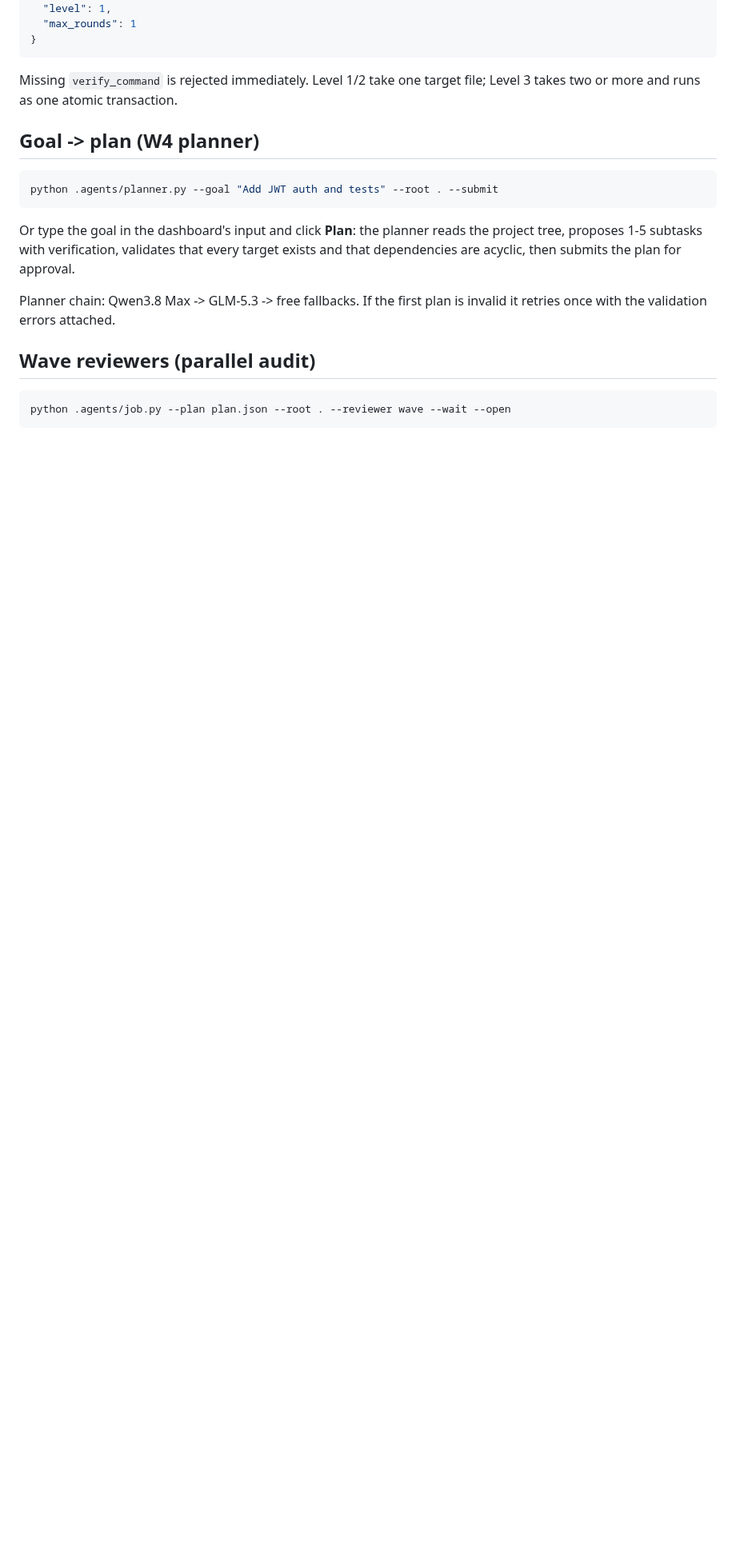
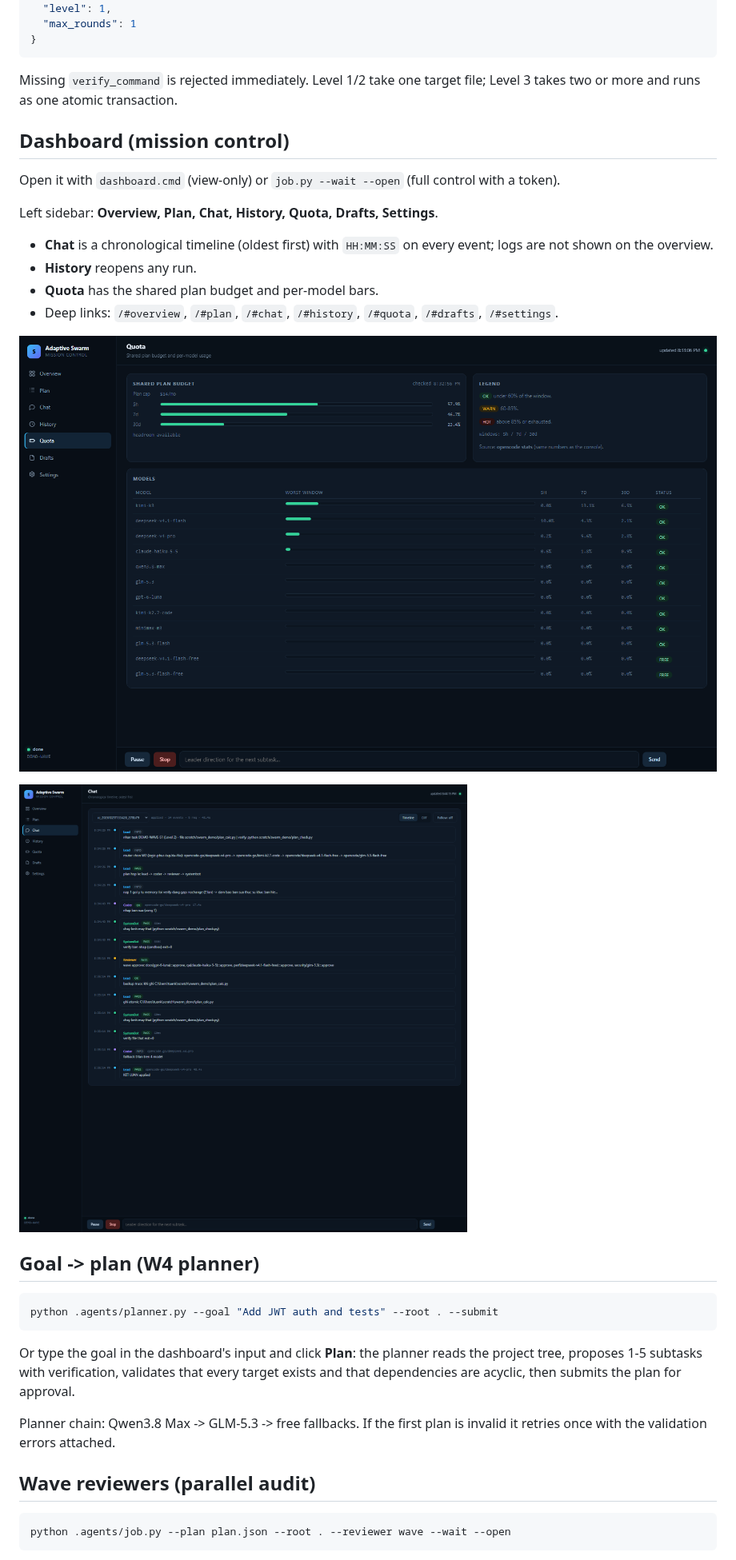
Before and after one commit to khoacat12345/adaptive-swarm-pipeline, a Markdown page: README.md, the part around the change. Shown at 80% size. Rendered like a GitHub page; pictures changed too: docs/chat.png (added), docs/quota.png (added); blank space fills up the shorter version.

Commit message:
feat: sidebar mission-control UI, chronological chat, quota view, chat screenshot

```diff
--- a/README.md
+++ b/README.md
@@ -70,6 +70,22 @@ Without `--route`, the coder chain comes from `.agents/config.json`.
 
 Missing `verify_command` is rejected immediately. Level 1/2 take one target file;
 Level 3 takes two or more and runs as one atomic transaction.
+
+## Dashboard (mission control)
+
+Open it with `dashboard.cmd` (view-only) or `job.py --wait --open` (full control with a token).
+
+Left sidebar: **Overview, Plan, Chat, History, Quota, Drafts, Settings**.
+
+- **Chat** is a chronological timeline (oldest first) with `HH:MM:SS` on every event;
+  logs are not shown on the overview.
+- **History** reopens any run.
+- **Quota** has the shared plan budget and per-model bars.
+- Deep links: `/#overview`, `/#plan`, `/#chat`, `/#history`, `/#quota`, `/#drafts`, `/#settings`.
+
+![Quota view](docs/quota.png)
+
+![Swarm chat](docs/chat.png)
 
 ## Goal -> plan (W4 planner)
 
```
Also changed, not shown: docs/dashboard.png, 4 other files.
